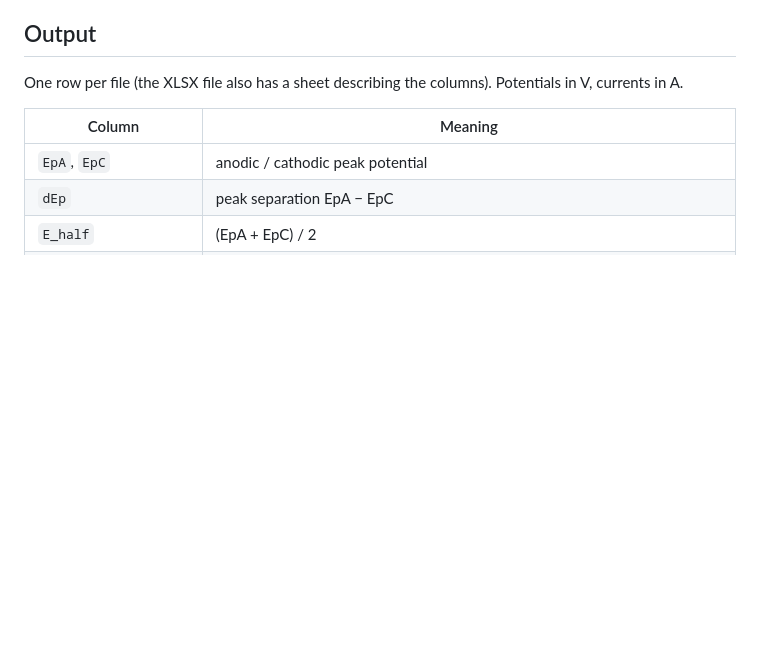
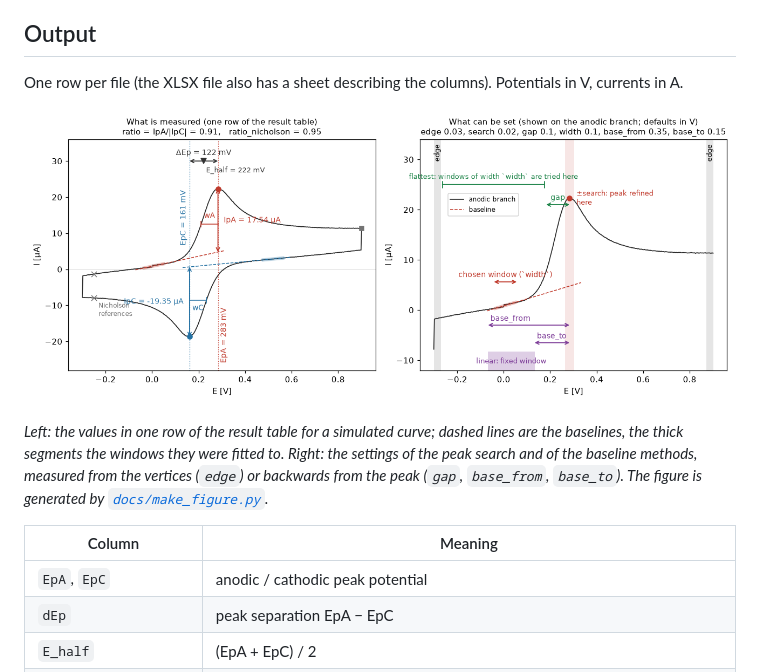
Before and after one commit to LLapsus/VoltammoMan, a Markdown page: README.md, the part around the change. GitHub-like rendering; pictures changed too: docs/parameters.png (added); blank space fills up the shorter version.

Commit message:
Added figure with voltammogram parameters to README.md.

```diff
--- a/README.md
+++ b/README.md
@@ -111,6 +111,14 @@ changes of the scan direction); it may start at a vertex or inside the window, i
 One row per file (the XLSX file also has a sheet describing the columns). Potentials in V,
 currents in A.
 
+![What VoltammoMan measures (left) and which settings control the peak search and the baseline (right)](docs/parameters.png)
+
+*Left: the values in one row of the result table for a simulated curve; dashed lines are the
+baselines, the thick segments the windows they were fitted to. Right: the settings of the peak
+search and of the baseline methods, measured from the vertices (`edge`) or backwards from the peak
+(`gap`, `base_from`, `base_to`). The figure is generated by
+[`docs/make_figure.py`](docs/make_figure.py).*
+
 | Column | Meaning |
 |---|---|
 | `EpA`, `EpC` | anodic / cathodic peak potential |
```
Also changed, not shown: 1 other file.
